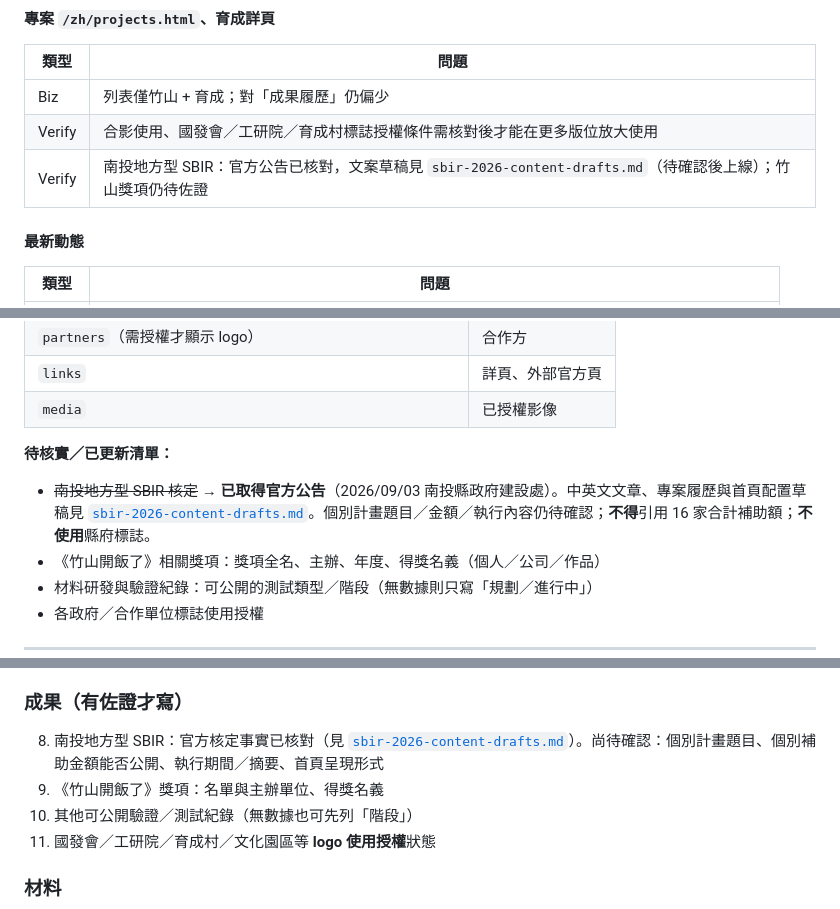
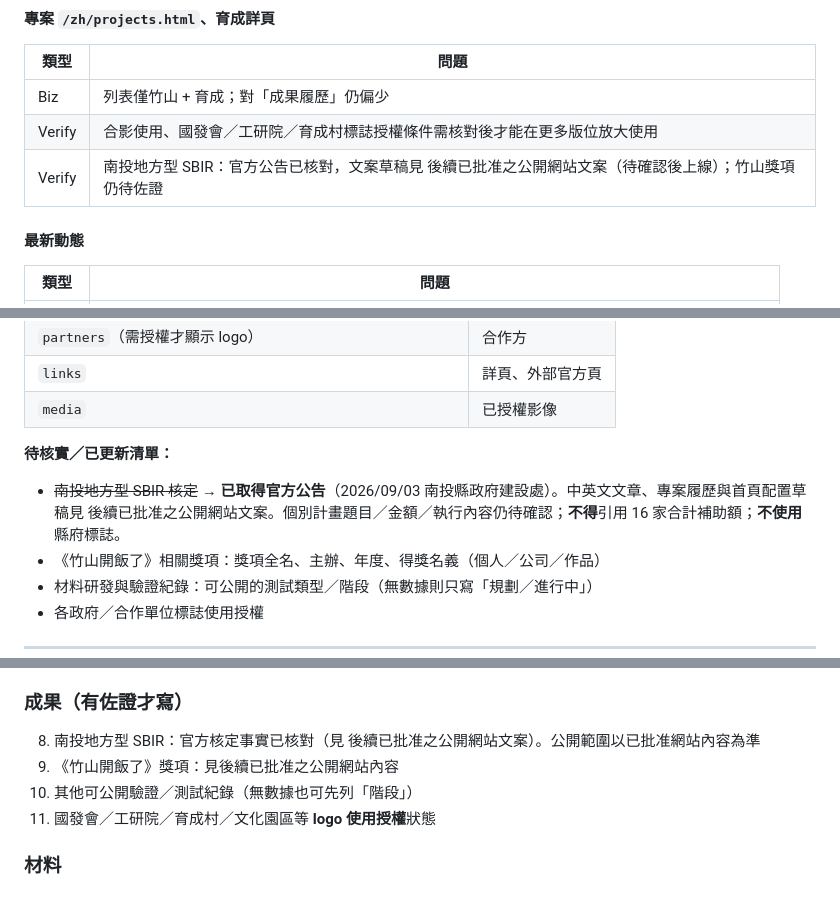
Before and after one commit to tangchiaho/hoyao.com, a Markdown page: docs/hoyao-4.0/phase1-audit-and-proposal.md, 3 parts joined by grey strips. Drawn GitHub-style.

```diff
--- a/docs/hoyao-4.0/phase1-audit-and-proposal.md
+++ b/docs/hoyao-4.0/phase1-audit-and-proposal.md
@@ -109,7 +111,7 @@
 |------|------|
 | Biz | 列表僅竹山 + 育成；對「成果履歷」仍偏少 |
 | Verify | 合影使用、國發會／工研院／育成村標誌授權條件需核對後才能在更多版位放大使用 |
-| Verify | 南投地方型 SBIR：官方公告已核對，文案草稿見 `sbir-2026-content-drafts.md`（待確認後上線）；竹山獎項仍待佐證 |
+| Verify | 南投地方型 SBIR：官方公告已核對，文案草稿見 後續已批准之公開網站文案（待確認後上線）；竹山獎項仍待佐證 |
 
 #### 最新動態
 
@@ -316,7 +318,7 @@ Mirror the Chinese structure; keep claims limited to published pages.
 
 **待核實／已更新清單：**
 
-- ~~南投地方型 SBIR 核定~~ → **已取得官方公告**（2026/09/03 南投縣政府建設處）。中英文文章、專案履歷與首頁配置草稿見 [`sbir-2026-content-drafts.md`](./sbir-2026-content-drafts.md)。個別計畫題目／金額／執行內容仍待確認；**不得**引用 16 家合計補助額；**不使用**縣府標誌。
+- ~~南投地方型 SBIR 核定~~ → **已取得官方公告**（2026/09/03 南投縣政府建設處）。中英文文章、專案履歷與首頁配置草稿見 後續已批准之公開網站文案。個別計畫題目／金額／執行內容仍待確認；**不得**引用 16 家合計補助額；**不使用**縣府標誌。
 - 《竹山開飯了》相關獎項：獎項全名、主辦、年度、得獎名義（個人／公司／作品）
 - 材料研發與驗證紀錄：可公開的測試類型／階段（無數據則只寫「規劃／進行中」）
 - 各政府／合作單位標誌使用授權
@@ -375,8 +377,8 @@ Mirror the Chinese structure; keep claims limited to published pages.
 
 ### 成果（有佐證才寫）
 
-8. 南投地方型 SBIR：官方核定事實已核對（見 [`sbir-2026-content-drafts.md`](./sbir-2026-content-drafts.md)）。尚待確認：個別計畫題目、個別補助金額能否公開、執行期間／摘要、首頁呈現形式
-9. 《竹山開飯了》獎項：名單與主辦單位、得獎名義
+8. 南投地方型 SBIR：官方核定事實已核對（見 後續已批准之公開網站文案）。公開範圍以已批准網站內容為準
+9. 《竹山開飯了》獎項：見後續已批准之公開網站內容
 10. 其他可公開驗證／測試紀錄（無數據也可先列「階段」）
 11. 國發會／工研院／育成村／文化園區等 **logo 使用授權**狀態
 
```
Also changed, not shown: other parts of docs/hoyao-4.0/phase1-audit-and-proposal.md (+2 -0 lines), docs/hoyao-4.0/README.md (added, +4 -0 lines), docs/hoyao-4.0/sbir-2026-content-drafts.md (deleted, +0 -375 lines).
